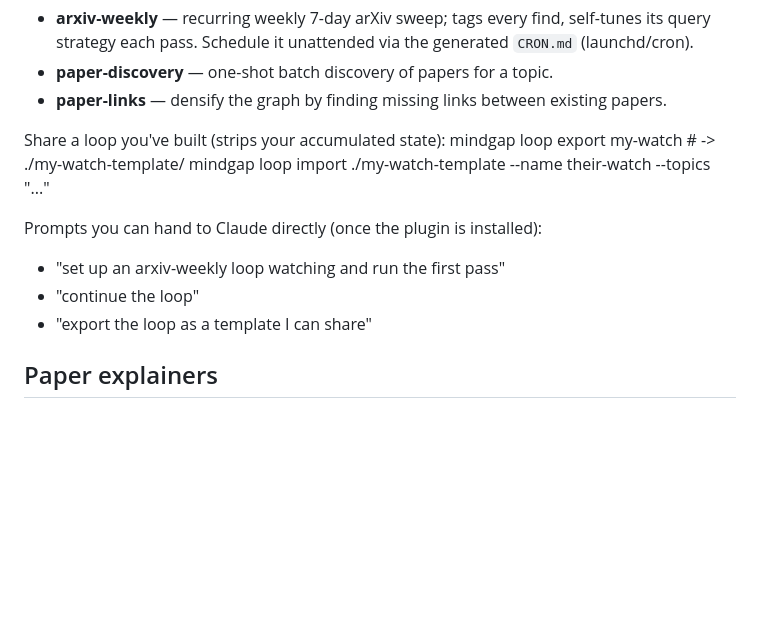
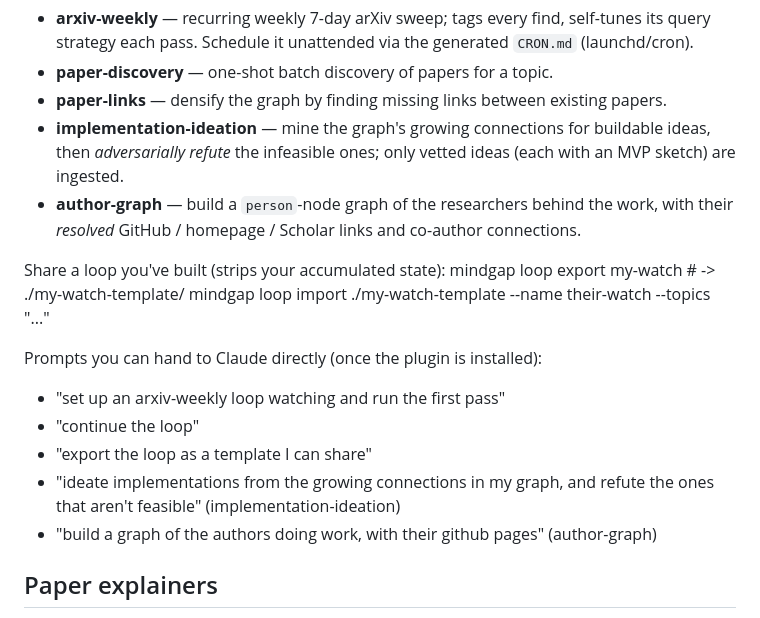
Before and after one commit to grburgess/mindgap, a Markdown page: README.md, the part around the change. GitHub-like rendering; blank space fills up the shorter version.

Commit message:
feat: add implementation-ideation + author-graph loop templates
implementation-ideation: mine the graph's growing connections for buildable
ideas, then adversarially refute infeasible ones (independent refuter, concrete
feasibility axes) — only vetted ideas with an MVP sketch are ingested.
author-graph: build a person-node graph of relevant researchers with their
ground-truth-resolved GitHub/homepage/Scholar links and co-author connections.

Co-Authored-By: Claude Opus 4.8 (1M context) <noreply@anthropic.com>

```diff
--- a/README.md
+++ b/README.md
@@ -94,6 +94,8 @@ Bundled templates:
   strategy each pass. Schedule it unattended via the generated `CRON.md` (launchd/cron).
 - **paper-discovery** — one-shot batch discovery of papers for a topic.
 - **paper-links** — densify the graph by finding missing links between existing papers.
+- **implementation-ideation** — mine the graph's growing connections for buildable ideas, then *adversarially refute* the infeasible ones; only vetted ideas (each with an MVP sketch) are ingested.
+- **author-graph** — build a `person`-node graph of the researchers behind the work, with their *resolved* GitHub / homepage / Scholar links and co-author connections.
 
 Share a loop you've built (strips your accumulated state):
     mindgap loop export my-watch              # -> ./my-watch-template/
@@ -103,6 +105,8 @@ Prompts you can hand to Claude directly (once the plugin is installed):
 - "set up an arxiv-weekly loop watching <your topics> and run the first pass"
 - "continue the <name> loop"
 - "export the <name> loop as a template I can share"
+- "ideate implementations from the growing connections in my <name> graph, and refute the ones that aren't feasible" (implementation-ideation)
+- "build a graph of the authors doing <your topics> work, with their github pages" (author-graph)
 
 ## Paper explainers
 
```
Also changed, not shown: 2 other files.
